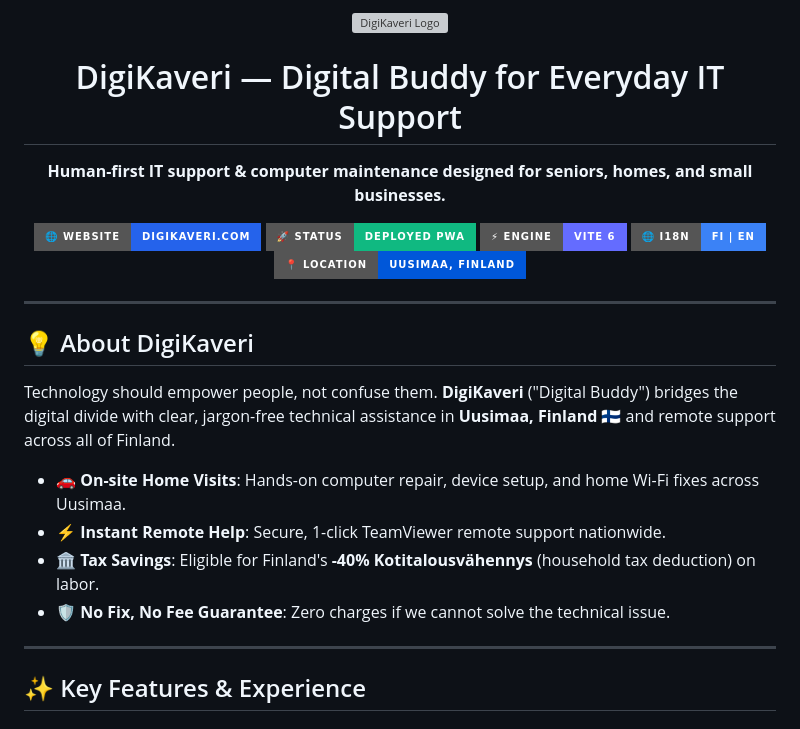
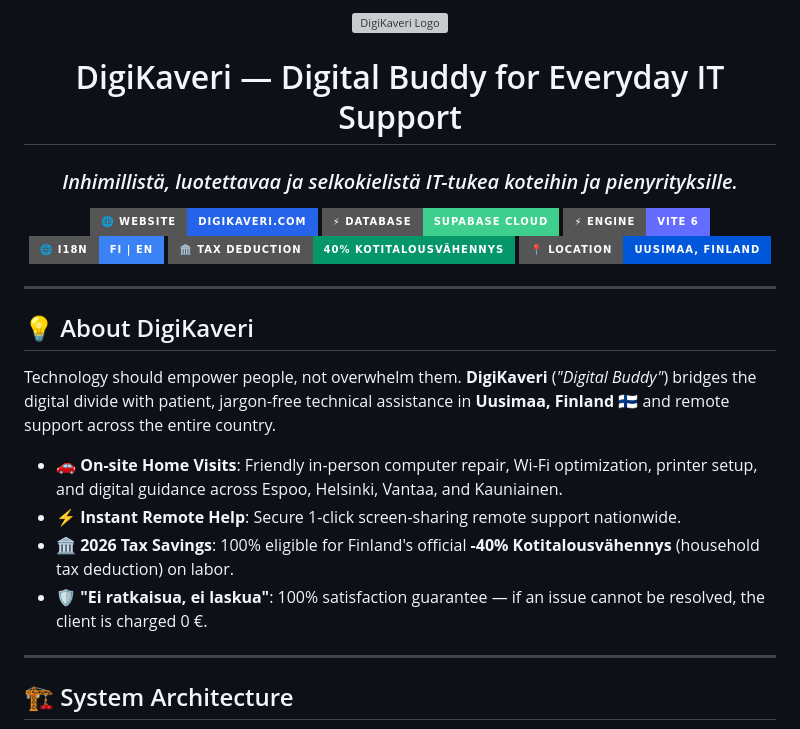
Before and after one commit to FIMARx/DigiKaveri, a Markdown page: README.md, the part around one of its changes. Drawn GitHub-style; badges without logos; grey boxes are pictures that could not be loaded.

```diff
--- a/README.md
+++ b/README.md
@@ -4,13 +4,15 @@
 
   # DigiKaveri — Digital Buddy for Everyday IT Support
+  ### *Inhimillistä, luotettavaa ja selkokielistä IT-tukea koteihin ja pienyrityksille.*
 
-  **Human-first IT support & computer maintenance designed for seniors, homes, and small businesses.**
-
-  [![Live Demo](https://img.shields.io/badge/🌐_Website-digikaveri.com-2563EB?style=for-the-badge&logo=googlechrome&logoColor=white)](https://digikaveri.com/)
-  [![Deployment](https://img.shields.io/badge/🚀_Status-Deployed_PWA-10B981?style=for-the-badge&logo=githubpages&logoColor=white)](https://digikaveri.com/)
-  [![Vite](https://img.shields.io/badge/⚡_Engine-Vite_6-646CFF?style=for-the-badge&logo=vite&logoColor=white)](https://vitejs.dev/)
-  [![Locale](https://img.shields.io/badge/🌐_i18n-FI_%7C_EN-3B82F6?style=for-the-badge)](#-tech-stack--architecture)
-  [![Location](https://img.shields.io/badge/📍_Location-Uusimaa%2C_Finland-0057D9?style=for-the-badge)](#-about-digikaveri)
+  <p align="center">
+    <a href="https://digikaveri.com/"><img src="https://img.shields.io/badge/🌐_Website-digikaveri.com-2563EB?style=for-the-badge&logo=googlechrome&logoColor=white" alt="Website" /></a>
+    <a href="https://supabase.com/"><img src="https://img.shields.io/badge/⚡_Database-Supabase_Cloud-3ECF8E?style=for-the-badge&logo=supabase&logoColor=white" alt="Supabase" /></a>
+    <a href="https://vitejs.dev/"><img src="https://img.shields.io/badge/⚡_Engine-Vite_6-646CFF?style=for-the-badge&logo=vite&logoColor=white" alt="Vite" /></a>
+    <a href="#"><img src="https://img.shields.io/badge/🌐_i18n-FI_%7C_EN-3B82F6?style=for-the-badge" alt="i18n" /></a>
+    <a href="#"><img src="https://img.shields.io/badge/🏛️_Tax_Deduction-40%25_Kotitalousvähennys-059669?style=for-the-badge" alt="Tax Deduction" /></a>
+    <a href="#"><img src="https://img.shields.io/badge/📍_Location-Uusimaa%2C_Finland-0057D9?style=for-the-badge" alt="Location" /></a>
+  </p>
 
 </div>
 
@@ -18,14 +20,14 @@
 
 ## 💡 About DigiKaveri
 
-Technology should empower people, not confuse them. **DigiKaveri** ("Digital Buddy") bridges the digital divide with clear, jargon-free technical assistance in **Uusimaa, Finland** 🇫🇮 and remote support across all of Finland.
+Technology should empower people, not overwhelm them. **DigiKaveri** (*"Digital Buddy"*) bridges the digital divide with patient, jargon-free technical assistance in **Uusimaa, Finland** 🇫🇮 and remote support across the entire country.
 
-- 🚗 **On-site Home Visits**: Hands-on computer repair, device setup, and home Wi-Fi fixes across Uusimaa.
-- ⚡ **Instant Remote Help**: Secure, 1-click TeamViewer remote support nationwide.
-- 🏛️ **Tax Savings**: Eligible for Finland's **-40% Kotitalousvähennys** (household tax deduction) on labor.
-- 🛡️ **No Fix, No Fee Guarantee**: Zero charges if we cannot solve the technical issue.
+- 🚗 **On-site Home Visits**: Friendly in-person computer repair, Wi-Fi optimization, printer setup, and digital guidance across Espoo, Helsinki, Vantaa, and Kauniainen.
+- ⚡ **Instant Remote Help**: Secure 1-click screen-sharing remote support nationwide.
+- 🏛️ **2026 Tax Savings**: 100% eligible for Finland's official **-40% Kotitalousvähennys** (household tax deduction) on labor.
+- 🛡️ **"Ei ratkaisua, ei laskua"**: 100% satisfaction guarantee — if an issue cannot be resolved, the client is charged 0 €.
 
 ---
 
-## ✨ Key Features & Experience
+## 🏗️ System Architecture
 
```
Also changed, not shown: other parts of README.md (+103 -70 lines).
